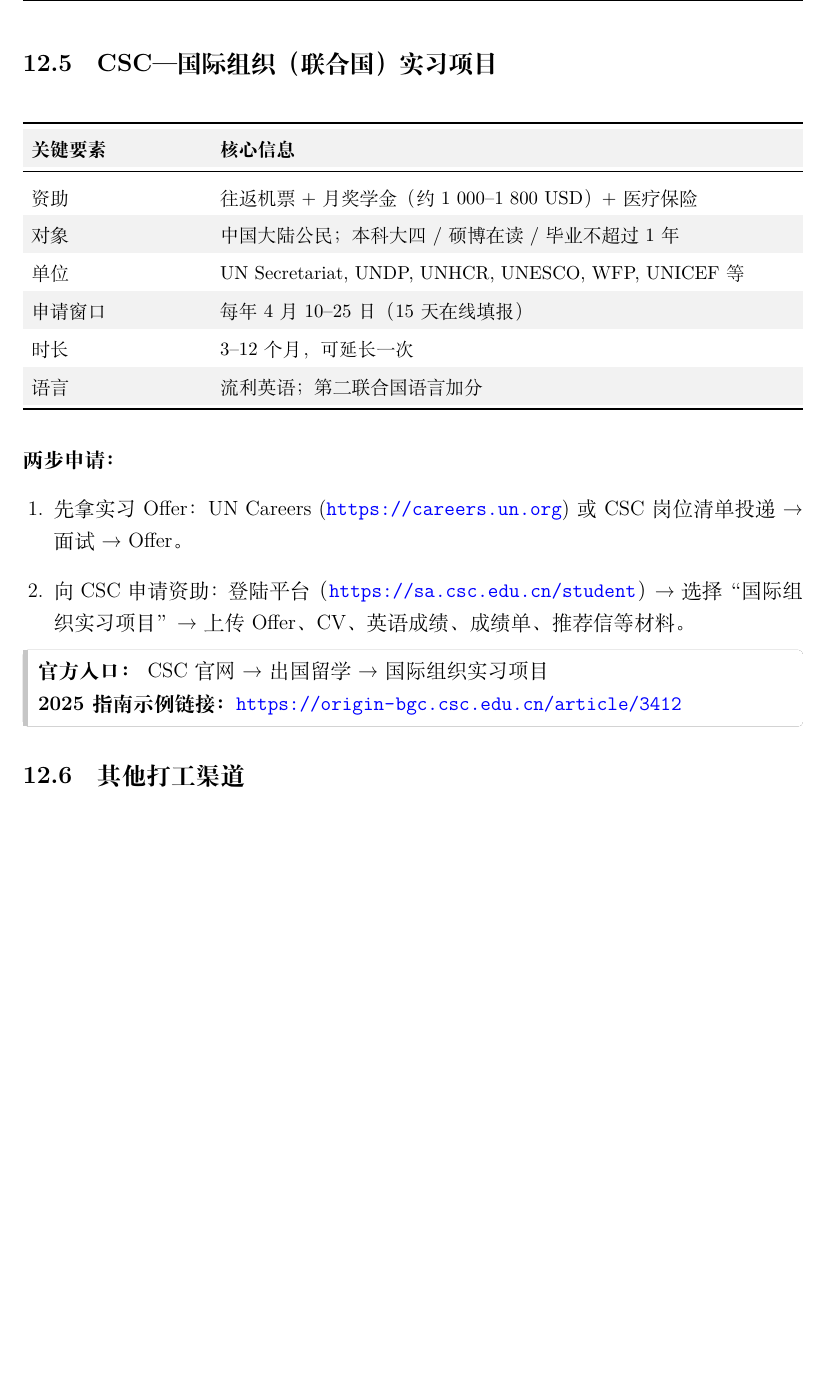
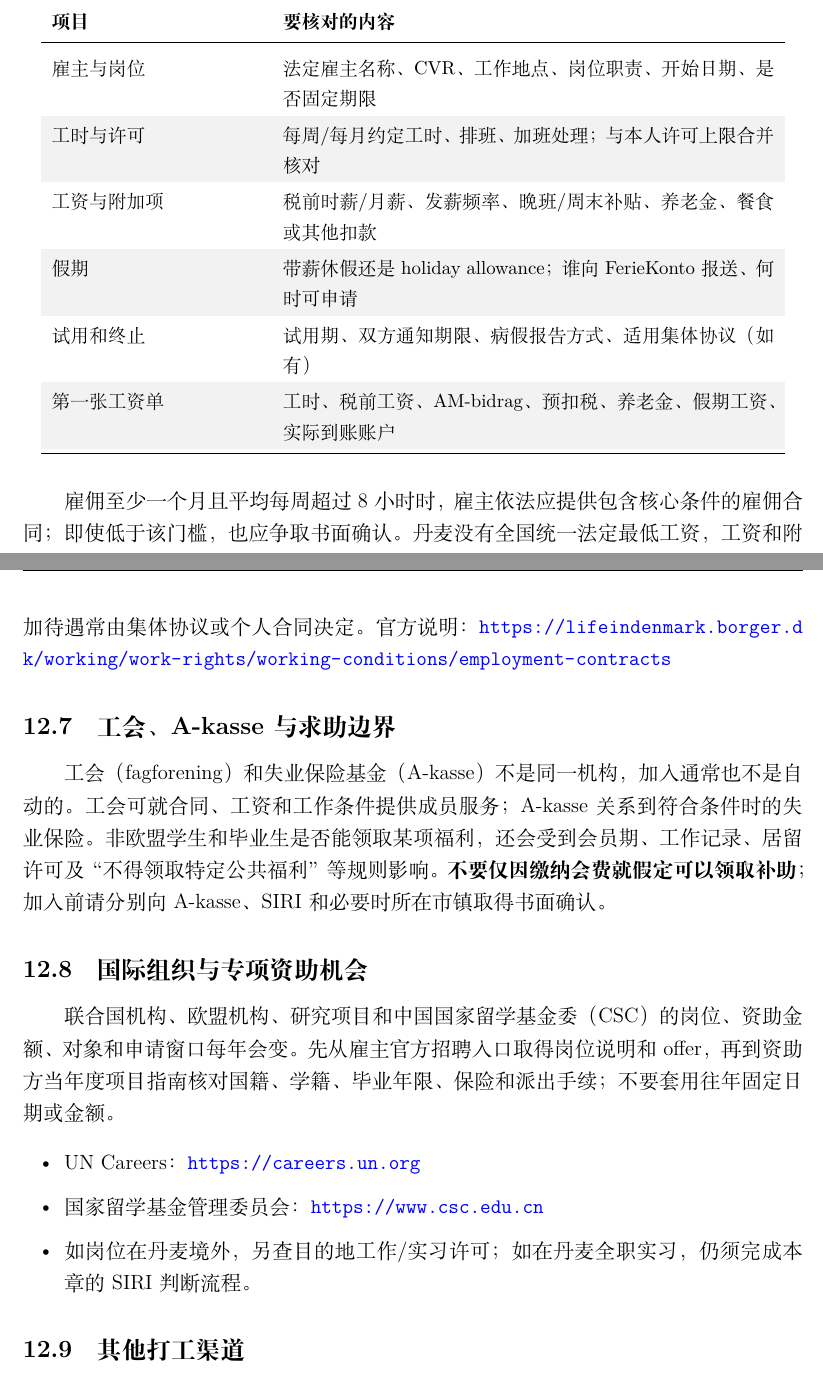
Before and after one commit to PersimmonYY/copenhagen-student-handbook, a LaTeX document (main.tex, which reads chapters/job_internship.tex): part of page 46 of 53 before the commit and two parts of pages 46 and 47 of 54 after it, the two joined at a grey line, cut at the place of the change, the shorter picture padded with empty space. Compiled offline with XeLaTeX.

Commit message:
docs: rebuild student work and internship guidance

```diff
--- a/chapters/job_internship.tex
+++ b/chapters/job_internship.tex
@@ -91,41 +109,47 @@
 公司岗位已满时，主动 \textit{speculative application} 也可能获得机会。多数人无法「一次面试即拿 offer」，可先接受过渡岗位，再继续冲击 dream job。
 \end{grayleftbox}
 
+\subsection{签约前和第一张工资单}
+
+\small
+\rowcolors{2}{gray!10}{white}
+\begin{longtable}{p{0.27\linewidth}p{0.63\linewidth}}
+  \toprule
+  \textbf{项目} & \textbf{要核对的内容} \\
+  \midrule
+  \endfirsthead
+  \toprule
+  \textbf{项目} & \textbf{要核对的内容} \\
+  \midrule
+  \endhead
+  \bottomrule
+  \endfoot
+  雇主与岗位 & 法定雇主名称、CVR、工作地点、岗位职责、开始日期、是否固定期限 \\
+  工时与许可 & 每周/每月约定工时、排班、加班处理；与本人许可上限合并核对 \\
+  工资与附加项 & 税前时薪/月薪、发薪频率、晚班/周末补贴、养老金、餐食或其他扣款 \\
+  假期 & 带薪休假还是 holiday allowance；谁向 FerieKonto 报送、何时可申请 \\
+  试用和终止 & 试用期、双方通知期限、病假报告方式、适用集体协议（如有） \\
+  第一张工资单 & 工时、税前工资、AM-bidrag、预扣税、养老金、假期工资、实际到账账户 \\
+\end{longtable}
+\normalsize
+
+雇佣至少一个月且平均每周超过 8 小时时，雇主依法应提供包含核心条件的雇佣合同；即使低于该门槛，也应争取书面确认。丹麦没有全国统一法定最低工资，工资和附加待遇常由集体协议或个人合同决定。官方说明：\url{https://lifeindenmark.borger.dk/working/work-rights/working-conditions/employment-contracts}
+
+\subsection{工会、A-kasse 与求助边界}
+
+工会（fagforening）和失业保险基金（A-kasse）不是同一机构，加入通常也不是自动的。工会可就合同、工资和工作条件提供成员服务；A-kasse 关系到符合条件时的失业保险。非欧盟学生和毕业生是否能领取某项福利，还会受到会员期、工作记录、居留许可及“不得领取特定公共福利”等规则影响。\textbf{不要仅因缴纳会费就假定可以领取补助}；加入前请分别向 A-kasse、SIRI 和必要时所在市镇取得书面确认。
+
 %------------------------------------------------------------
 %------------------------------------------------------------
-\subsection{CSC—国际组织（联合国）实习项目}
+\subsection{国际组织与专项资助机会}
 
-\begin{table}[H]
-  \small
-  \rowcolors{2}{gray!10}{white}
-  \centering
-  \renewcommand{\arraystretch}{1.25}
-  \setlength{\tabcolsep}{5pt}
-  %\caption*{} % 无编号标题，可按需删除
-  \begin{tabularx}{\textwidth}{p{0.22\textwidth} X}
-    \toprule
-    \textbf{关键要素} & \textbf{核心信息} \\
-    \midrule
-    资助 & 往返机票+月奖学金（约 1 000–1 800 USD）+ 医疗保险 \\
-    对象 & 中国大陆公民；本科大四 / 硕博在读 / 毕业不超过 1 年 \\
-    单位 & UN Secretariat, UNDP, UNHCR, UNESCO, WFP, UNICEF 等 \\
-    申请窗口 & 每年 4 月 10–25 日（15 天在线填报） \\
-    时长 & 3–12 个月，可延长一次 \\
-    语言 & 流利英语；第二联合国语言加分 \\
-    \bottomrule
-  \end{tabularx}
-\end{table}
+联合国机构、欧盟机构、研究项目和中国国家留学基金委（CSC）的岗位、资助金额、对象和申请窗口每年会变。先从雇主官方招聘入口取得岗位说明和 offer，再到资助方当年度项目指南核对国籍、学籍、毕业年限、保险和派出手续；不要套用往年固定日期或金额。
 
-\paragraph{两步申请： }
-\begin{enumerate}[leftmargin=1.5em,label=\arabic*.]
-  \item 先拿实习 Offer：UN Careers (\url{https://careers.un.org}) 或 CSC 岗位清单投递 → 面试 → Offer。
-  \item 向 CSC 申请资助：登陆平台 （\url{https://sa.csc.edu.cn/student}） → 选择“国际组织实习项目” → 上传 Offer、CV、英语成绩、成绩单、推荐信等材料。
-\end{enumerate}
-
-\begin{grayleftbox}\textbf{官方入口： }
-  CSC 官网 → 出国留学 → 国际组织实习项目\\
-  \textbf{2025 指南示例链接：}\url{https://origin-bgc.csc.edu.cn/article/3412}
-\end{grayleftbox}
+\begin{itemize}[leftmargin=2em,itemsep=2pt]
+  \item UN Careers：\url{https://careers.un.org}
+  \item 国家留学基金管理委员会：\url{https://www.csc.edu.cn}
+  \item 如岗位在丹麦境外，另查目的地工作/实习许可；如在丹麦全职实习，仍须完成本章的 SIRI 判断流程。
+\end{itemize}
 
 
 %------------------------------------------------------------
```
Also changed, not shown: chapters/job_internship.tex (26 more changed lines).
